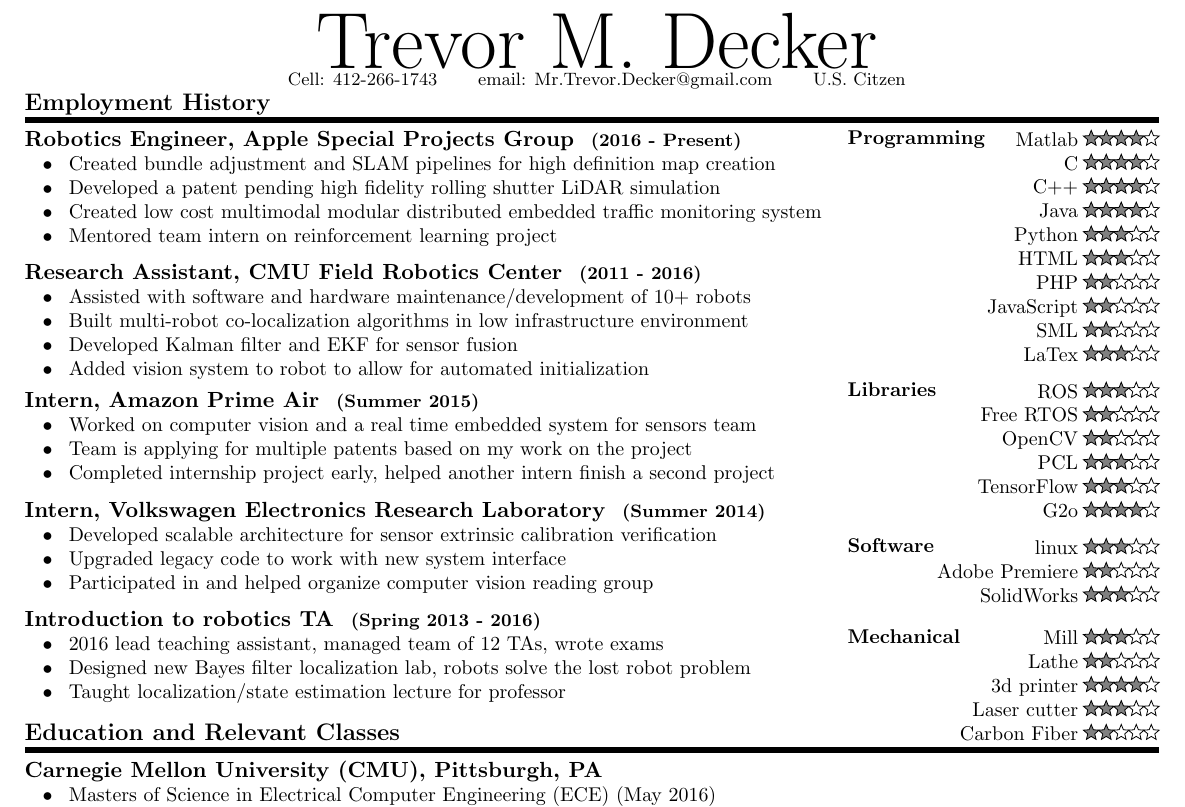
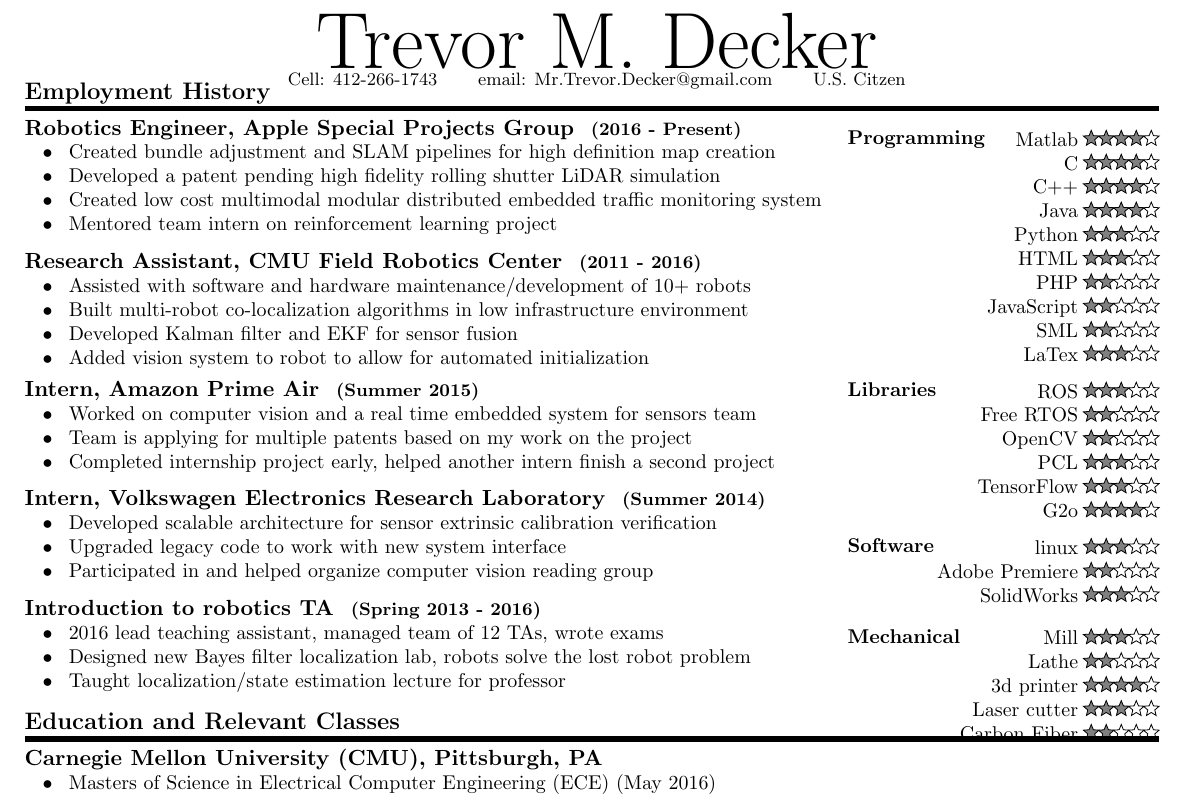
Before and after one commit to TrevorDecker/Resume, a LaTeX CV (Resume.tex): part of the page, cut so that both start at the same text. Compiled offline with pdfLaTeX.

Commit message:
made the resume print better

```diff
--- a/Resume.tex
+++ b/Resume.tex
@@ -81,7 +81,7 @@ Cell: 412-266-1743  \hspace*{.5cm} email: Mr.Trevor.Decker@gmail.com  \hspace*{.
 %
 %Work Eperience
 \-\
-\vspace*{-1.5cm}
+\vspace*{-1.7cm}
  \Heading{Employment History}\\
 %
 %
```
Also changed, not shown: Resume.pdf.
